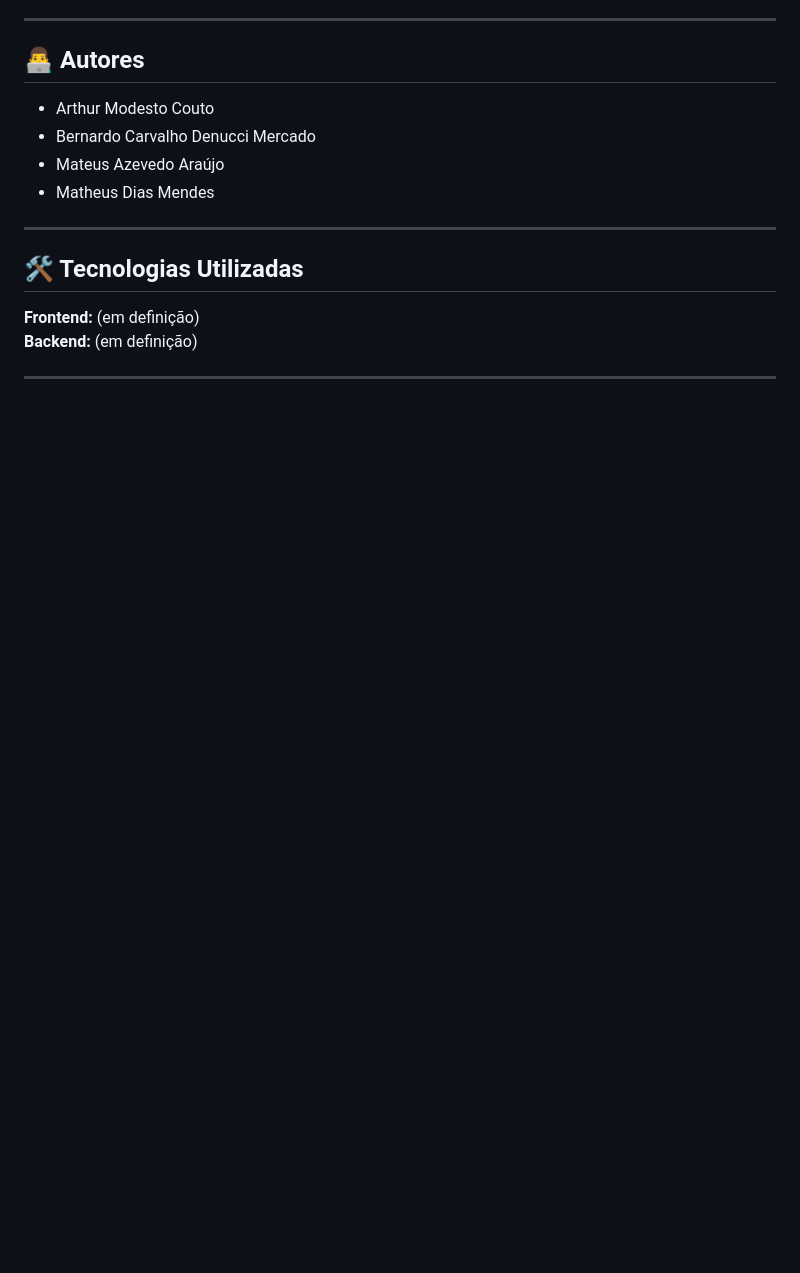
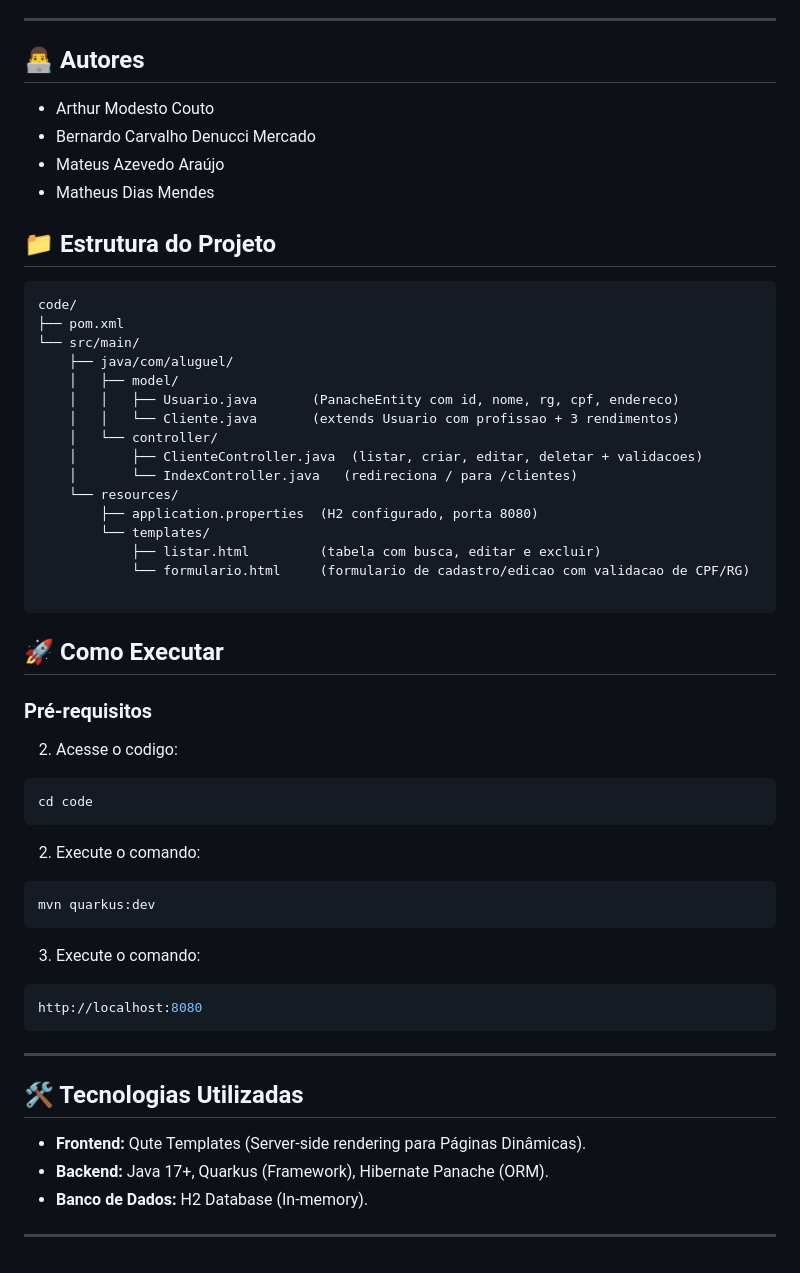
Before and after one commit to Mateus7799/Lab-02-Sistema-de-Aluguel-de-Carros, a Markdown page: README.md, the part around one of its changes. GitHub-like rendering; blank space fills up the shorter version.

Commit message:
docs: atualizando README

````diff
--- a/README.md
+++ b/README.md
@@ -83,11 +80,53 @@ Este projeto está sendo desenvolvido como parte da disciplina **Laboratório de
 - Matheus Dias Mendes
 
 
+## 📁 Estrutura do Projeto
+
+```
+code/
+├── pom.xml
+└── src/main/
+    ├── java/com/aluguel/
+    │   ├── model/
+    │   │   ├── Usuario.java       (PanacheEntity com id, nome, rg, cpf, endereco)
+    │   │   └── Cliente.java       (extends Usuario com profissao + 3 rendimentos)
+    │   └── controller/
+    │       ├── ClienteController.java  (listar, criar, editar, deletar + validacoes)
+    │       └── IndexController.java   (redireciona / para /clientes)
+    └── resources/
+        ├── application.properties  (H2 configurado, porta 8080)
+        └── templates/
+            ├── listar.html         (tabela com busca, editar e excluir)
+            └── formulario.html     (formulario de cadastro/edicao com validacao de CPF/RG)
+
+```
+
+
+## 🚀 Como Executar
+
+### Pré-requisitos
+
+2. Acesse o codigo:
+```bash
+cd code
+```
+
+2. Execute o comando:
+```bash
+mvn quarkus:dev
+```
+
+3. Execute o comando:
+```bash
+http://localhost:8080
+```
+
 ---
 
 ## 🛠️ Tecnologias Utilizadas
 
-**Frontend:** (em definição)
-**Backend:** (em definição)
+* **Frontend:** Qute Templates (Server-side rendering para Páginas Dinâmicas).
+* **Backend:** Java 17+, Quarkus (Framework), Hibernate Panache (ORM).
+* **Banco de Dados:** H2 Database (In-memory).
 
 ---
````
Also changed, not shown: other parts of README.md (+2 -5 lines).
